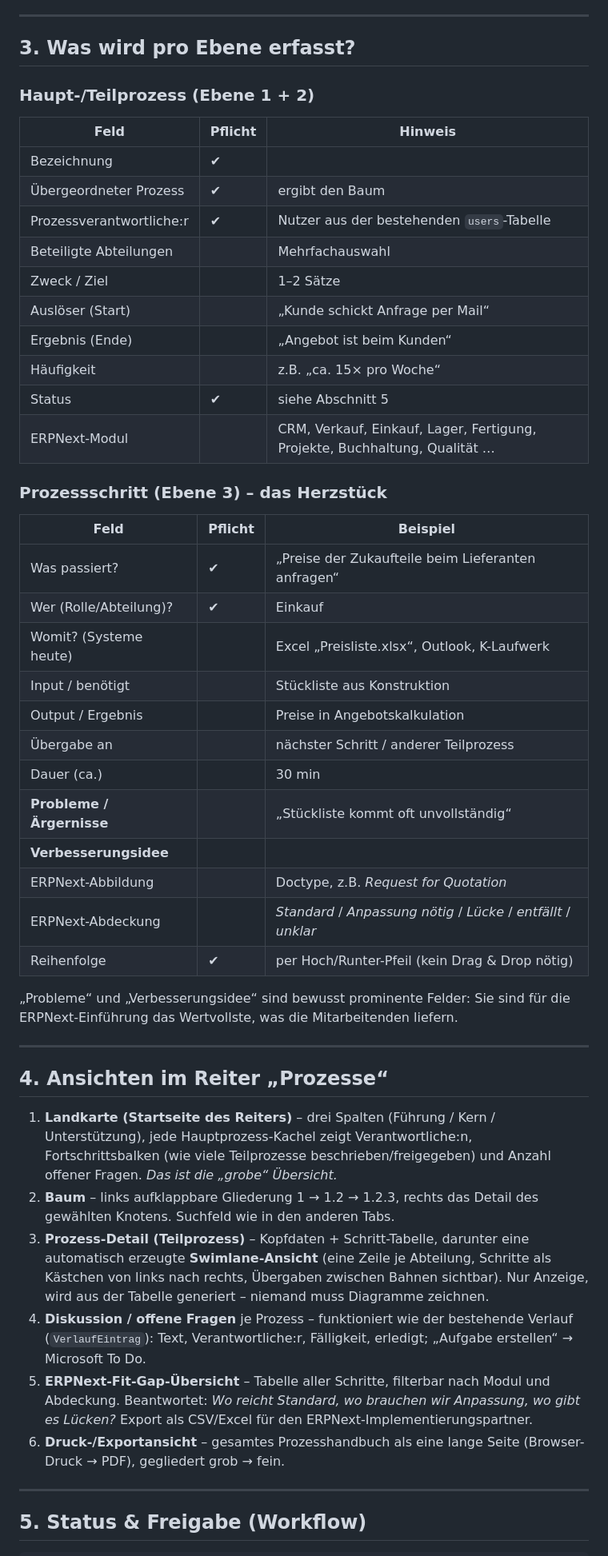
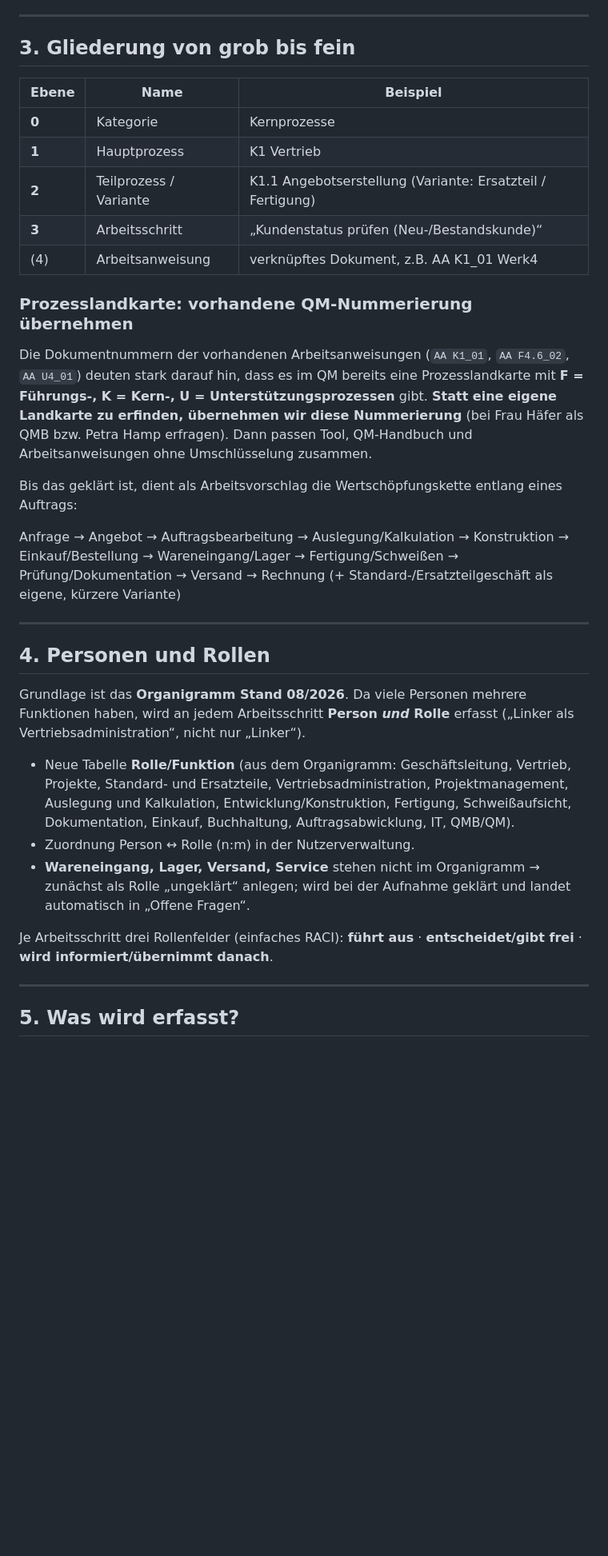
Before and after one commit to aracon30/HETA-Projektmanagement, a Markdown page: docs/KONZEPT-PROZESSE.md, the part around one of its changes. Shown at 80% size. Drawn GitHub-style; blank space fills up the shorter version.

```diff
--- a/docs/KONZEPT-PROZESSE.md
+++ b/docs/KONZEPT-PROZESSE.md
@@ -68,69 +60,55 @@ Projektbesprechung eindeutig darauf verweisen kann.
 
 ---
 
-## 3. Was wird pro Ebene erfasst?
+## 3. Gliederung von grob bis fein
 
-### Haupt-/Teilprozess (Ebene 1 + 2)
+| Ebene | Name | Beispiel |
+|---|---|---|
+| **0** | Kategorie | Kernprozesse |
+| **1** | Hauptprozess | K1 Vertrieb |
+| **2** | Teilprozess / Variante | K1.1 Angebotserstellung (Variante: Ersatzteil / Fertigung) |
+| **3** | Arbeitsschritt | „Kundenstatus prüfen (Neu-/Bestandskunde)“ |
+| (4) | Arbeitsanweisung | verknüpftes Dokument, z.B. AA K1_01 Werk4 |
 
-| Feld | Pflicht | Hinweis |
-|---|---|---|
-| Bezeichnung | ✔ | |
-| Übergeordneter Prozess | ✔ | ergibt den Baum |
-| Prozessverantwortliche:r | ✔ | Nutzer aus der bestehenden `users`-Tabelle |
-| Beteiligte Abteilungen | | Mehrfachauswahl |
-| Zweck / Ziel | | 1–2 Sätze |
-| Auslöser (Start) | | „Kunde schickt Anfrage per Mail“ |
-| Ergebnis (Ende) | | „Angebot ist beim Kunden“ |
-| Häufigkeit | | z.B. „ca. 15× pro Woche“ |
-| Status | ✔ | siehe Abschnitt 5 |
-| ERPNext-Modul | | CRM, Verkauf, Einkauf, Lager, Fertigung, Projekte, Buchhaltung, Qualität … |
+### Prozesslandkarte: vorhandene QM-Nummerierung übernehmen
 
-### Prozessschritt (Ebene 3) – das Herzstück
+Die Dokumentnummern der vorhandenen Arbeitsanweisungen (`AA K1_01`,
+`AA F4.6_02`, `AA U4_01`) deuten stark darauf hin, dass es im QM bereits eine
+Prozesslandkarte mit **F = Führungs-, K = Kern-, U = Unterstützungsprozessen**
+gibt. **Statt eine eigene Landkarte zu erfinden, übernehmen wir diese
+Nummerierung** (bei Frau Häfer als QMB bzw. Petra Hamp erfragen). Dann passen
+Tool, QM-Handbuch und Arbeitsanweisungen ohne Umschlüsselung zusammen.
 
-| Feld | Pflicht | Beispiel |
-|---|---|---|
-| Was passiert? | ✔ | „Preise der Zukaufteile beim Lieferanten anfragen“ |
-| Wer (Rolle/Abteilung)? | ✔ | Einkauf |
-| Womit? (Systeme heute) | | Excel „Preisliste.xlsx“, Outlook, K-Laufwerk |
-| Input / benötigt | | Stückliste aus Konstruktion |
-| Output / Ergebnis | | Preise in Angebotskalkulation |
-| Übergabe an | | nächster Schritt / anderer Teilprozess |
-| Dauer (ca.) | | 30 min |
-| **Probleme / Ärgernisse** | | „Stückliste kommt oft unvollständig“ |
-| **Verbesserungsidee** | | |
-| ERPNext-Abbildung | | Doctype, z.B. *Request for Quotation* |
-| ERPNext-Abdeckung | | *Standard* / *Anpassung nötig* / *Lücke* / *entfällt* / *unklar* |
-| Reihenfolge | ✔ | per Hoch/Runter-Pfeil (kein Drag & Drop nötig) |
+Bis das geklärt ist, dient als Arbeitsvorschlag die Wertschöpfungskette
+entlang eines Auftrags:
 
-„Probleme“ und „Verbesserungsidee“ sind bewusst prominente Felder: Sie sind
-für die ERPNext-Einführung das Wertvollste, was die Mitarbeitenden liefern.
+Anfrage → Angebot → Auftragsbearbeitung → Auslegung/Kalkulation →
+Konstruktion → Einkauf/Bestellung → Wareneingang/Lager → Fertigung/Schweißen
+→ Prüfung/Dokumentation → Versand → Rechnung (+ Standard-/Ersatzteilgeschäft
+als eigene, kürzere Variante)
 
 ---
 
-## 4. Ansichten im Reiter „Prozesse“
+## 4. Personen und Rollen
 
-1. **Landkarte (Startseite des Reiters)** – drei Spalten (Führung / Kern /
-   Unterstützung), jede Hauptprozess-Kachel zeigt Verantwortliche:n,
-   Fortschrittsbalken (wie viele Teilprozesse beschrieben/freigegeben) und
-   Anzahl offener Fragen. *Das ist die „grobe“ Übersicht.*
-2. **Baum** – links aufklappbare Gliederung 1 → 1.2 → 1.2.3, rechts das
-   Detail des gewählten Knotens. Suchfeld wie in den anderen Tabs.
-3. **Prozess-Detail (Teilprozess)** – Kopfdaten + Schritt-Tabelle, darunter
-   eine automatisch erzeugte **Swimlane-Ansicht** (eine Zeile je Abteilung,
-   Schritte als Kästchen von links nach rechts, Übergaben zwischen Bahnen
-   sichtbar). Nur Anzeige, wird aus der Tabelle generiert – niemand muss
-   Diagramme zeichnen.
-4. **Diskussion / offene Fragen** je Prozess – funktioniert wie der
-   bestehende Verlauf (`VerlaufEintrag`): Text, Verantwortliche:r,
-   Fälligkeit, erledigt; „Aufgabe erstellen“ → Microsoft To Do.
-5. **ERPNext-Fit-Gap-Übersicht** – Tabelle aller Schritte, filterbar nach
-   Modul und Abdeckung. Beantwortet: *Wo reicht Standard, wo brauchen wir
-   Anpassung, wo gibt es Lücken?* Export als CSV/Excel für den
-   ERPNext-Implementierungspartner.
-6. **Druck-/Exportansicht** – gesamtes Prozesshandbuch als eine lange Seite
-   (Browser-Druck → PDF), gegliedert grob → fein.
+Grundlage ist das **Organigramm Stand 08/2026**. Da viele Personen mehrere
+Funktionen haben, wird an jedem Arbeitsschritt **Person *und* Rolle**
+erfasst („Linker als Vertriebsadministration“, nicht nur „Linker“).
+
+- Neue Tabelle **Rolle/Funktion** (aus dem Organigramm: Geschäftsleitung,
+  Vertrieb, Projekte, Standard- und Ersatzteile, Vertriebsadministration,
+  Projektmanagement, Auslegung und Kalkulation, Entwicklung/Konstruktion,
+  Fertigung, Schweißaufsicht, Dokumentation, Einkauf, Buchhaltung,
+  Auftragsabwicklung, IT, QMB/QM).
+- Zuordnung Person ↔ Rolle (n:m) in der Nutzerverwaltung.
+- **Wareneingang, Lager, Versand, Service** stehen nicht im Organigramm →
+  zunächst als Rolle „ungeklärt“ anlegen; wird bei der Aufnahme geklärt und
+  landet automatisch in „Offene Fragen“.
+
+Je Arbeitsschritt drei Rollenfelder (einfaches RACI):
+**führt aus** · **entscheidet/gibt frei** · **wird informiert/übernimmt danach**.
 
 ---
 
-## 5. Status & Freigabe (Workflow)
+## 5. Was wird erfasst?
 
```
Also changed, not shown: other parts of docs/KONZEPT-PROZESSE.md (+201 -133 lines), CLAUDE.md (+8 -0 lines).
